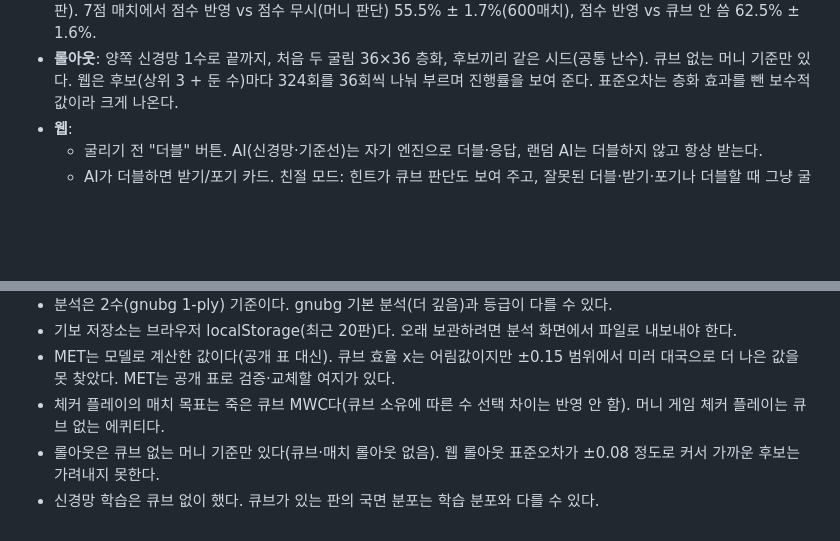
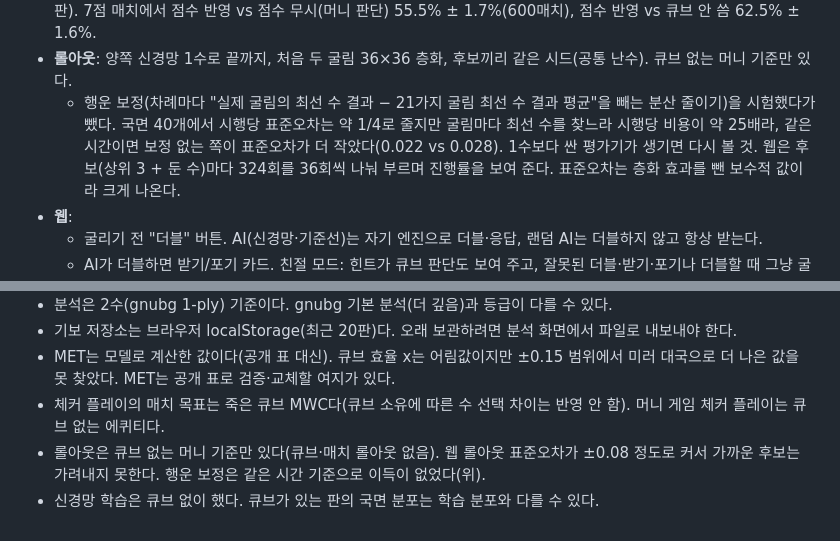
Before and after one commit to fishilyfishyfish/backgammon-palamedes, a Markdown page: CLAUDE.md, 2 parts joined by grey strips. GitHub-like rendering; blank space fills up the shorter version.

Commit message:
CLAUDE.md: record rollout luck-adjustment experiment (not adopted)
Co-Authored-By: Claude Opus 5.5 <noreply@anthropic.com>
Claude-Session: https://claude.ai/code/session_01MqQrpq8qJVVHo1qNn8erCR

```diff
--- a/CLAUDE.md
+++ b/CLAUDE.md
@@ -309,6 +309,9 @@ node scripts/ui-smoke.mjs 5 /tmp/shots
 - **강도(미러, 체커는 모두 신경망 2수)**: 머니 게임에서 Janowski vs 더블 안 함·항상 받음 +0.400 ± 0.009 ppg(4000판).
   7점 매치에서 점수 반영 vs 점수 무시(머니 판단) 55.5% ± 1.7%(600매치), 점수 반영 vs 큐브 안 씀 62.5% ± 1.6%.
 - **롤아웃**: 양쪽 신경망 1수로 끝까지, 처음 두 굴림 36×36 층화, 후보끼리 같은 시드(공통 난수). 큐브 없는 머니 기준만 있다.
+  - 행운 보정(차례마다 "실제 굴림의 최선 수 결과 − 21가지 굴림 최선 수 결과 평균"을 빼는 분산 줄이기)을 시험했다가 뺐다.
+    국면 40개에서 시행당 표준오차는 약 1/4로 줄지만 굴림마다 최선 수를 찾느라 시행당 비용이 약 25배라,
+    같은 시간이면 보정 없는 쪽이 표준오차가 더 작았다(0.022 vs 0.028). 1수보다 싼 평가기가 생기면 다시 볼 것.
   웹은 후보(상위 3 + 둔 수)마다 324회를 36회씩 나눠 부르며 진행률을 보여 준다. 표준오차는 층화 효과를 뺀 보수적 값이라 크게 나온다.
 - **웹**:
   - 굴리기 전 "더블" 버튼. AI(신경망·기준선)는 자기 엔진으로 더블·응답, 랜덤 AI는 더블하지 않고 항상 받는다.
@@ -386,5 +389,5 @@ node scripts/ui-smoke.mjs 5 /tmp/shots
 - 기보 저장소는 브라우저 localStorage(최근 20판)다. 오래 보관하려면 분석 화면에서 파일로 내보내야 한다.
 - MET는 모델로 계산한 값이다(공개 표 대신). 큐브 효율 x는 어림값이지만 ±0.15 범위에서 미러 대국으로 더 나은 값을 못 찾았다. MET는 공개 표로 검증·교체할 여지가 있다.
 - 체커 플레이의 매치 목표는 죽은 큐브 MWC다(큐브 소유에 따른 수 선택 차이는 반영 안 함). 머니 게임 체커 플레이는 큐브 없는 에퀴티다.
-- 롤아웃은 큐브 없는 머니 기준만 있다(큐브·매치 롤아웃 없음). 웹 롤아웃 표준오차가 ±0.08 정도로 커서 가까운 후보는 가려내지 못한다.
+- 롤아웃은 큐브 없는 머니 기준만 있다(큐브·매치 롤아웃 없음). 웹 롤아웃 표준오차가 ±0.08 정도로 커서 가까운 후보는 가려내지 못한다. 행운 보정은 같은 시간 기준으로 이득이 없었다(위).
 - 신경망 학습은 큐브 없이 했다. 큐브가 있는 판의 국면 분포는 학습 분포와 다를 수 있다.
```
